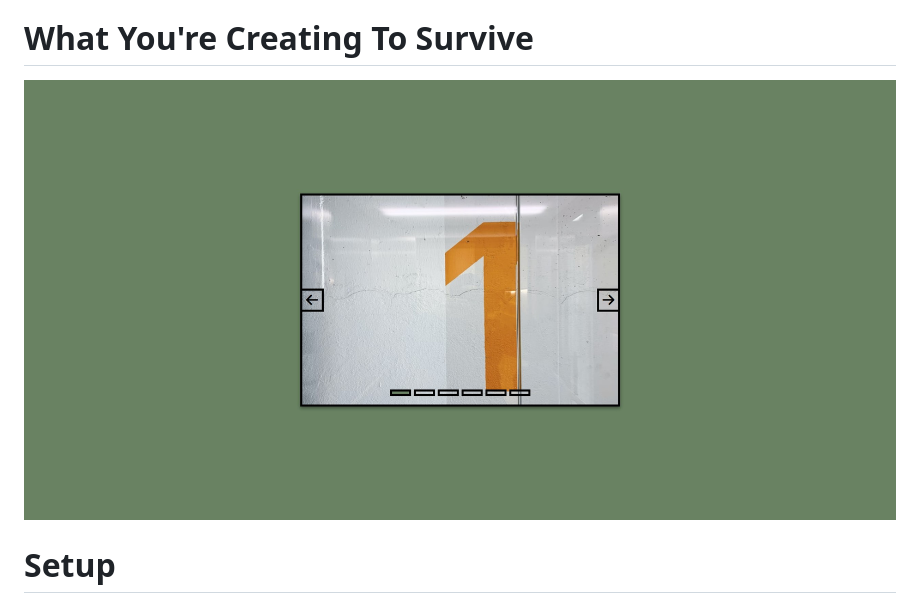
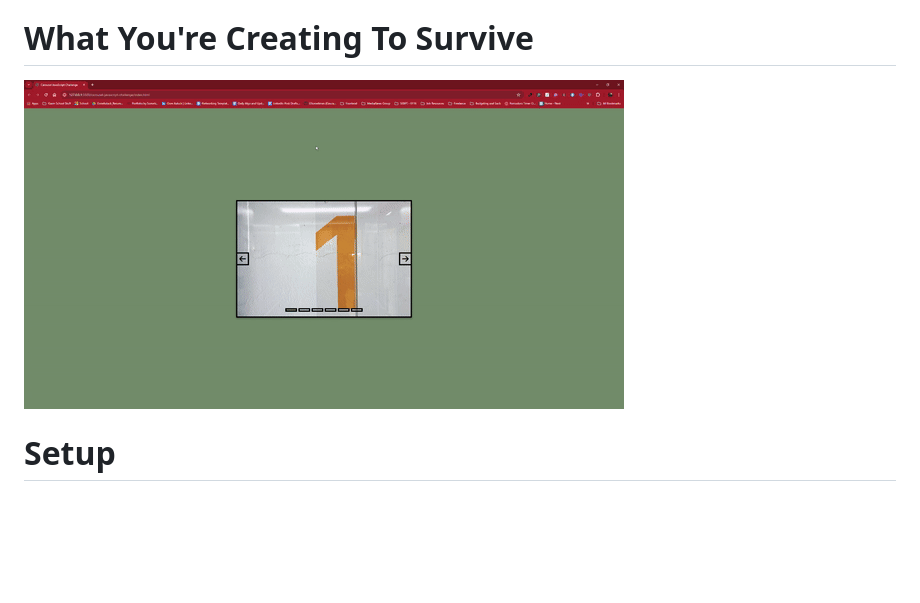
Before and after one commit to GSometimes/code-of-the-undead-carousel-challenge, a Markdown page: README.md, the part around the change. Drawn GitHub-style; blank space fills up the shorter version.

```diff
--- a/README.md
+++ b/README.md
@@ -16,7 +16,7 @@ Good luck, valiant coder. May the codes be with you.
 
 # What You're Creating To Survive
 
-![Carousel](carousel-javascript-challenge/assets/carousel.jpg)
+![Carousel](carousel-javascript-challenge/assets/carousel-demo.gif)
 
 # Setup
 
```
